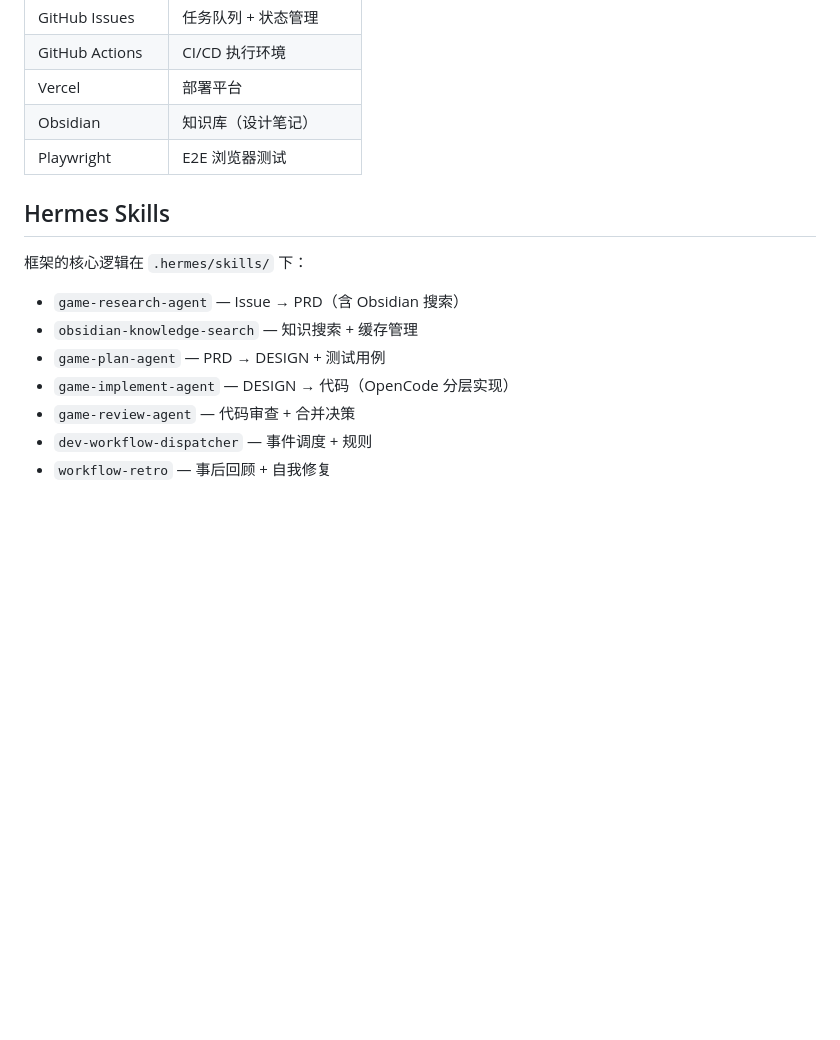
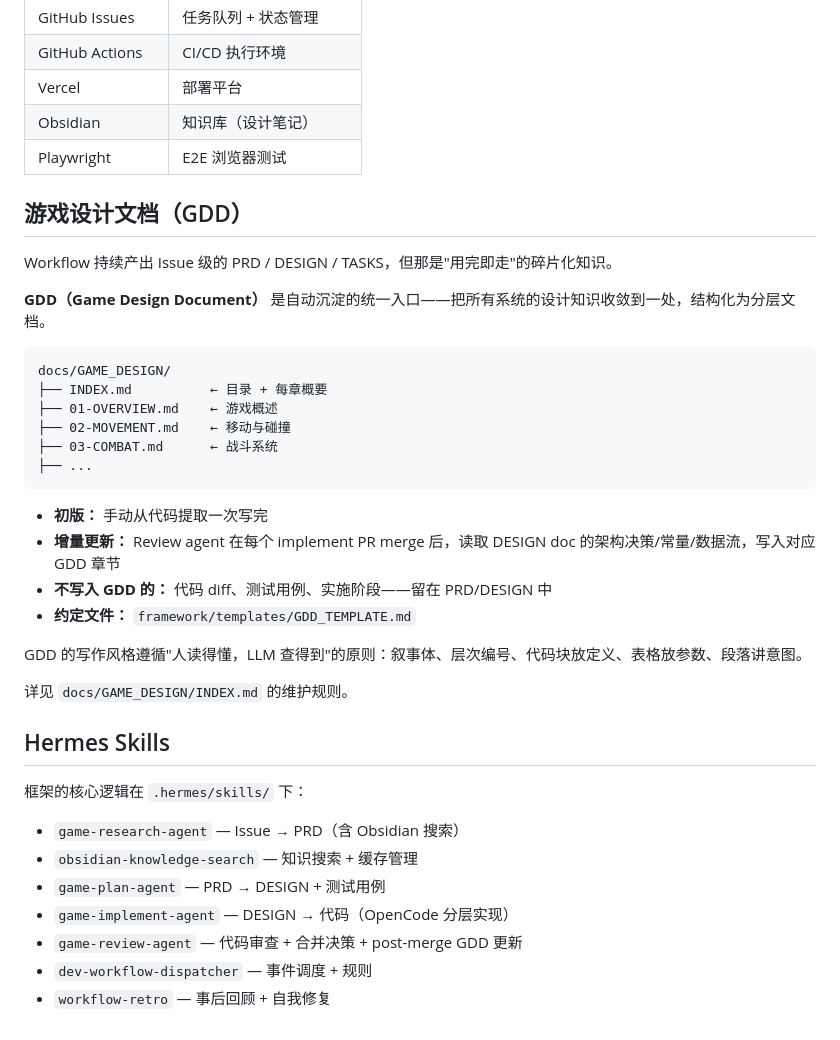
Before and after one commit to devvi/perfect-dev-agent-workflow, a Markdown page: AGENTS.md, the part around the change. Rendered like a GitHub page; blank space fills up the shorter version.

Commit message:
docs: AGENTS.md 新增 GDD 章节说明沉淀机制

````diff
--- a/AGENTS.md
+++ b/AGENTS.md
@@ -58,6 +58,30 @@
 | Obsidian | 知识库（设计笔记） |
 | Playwright | E2E 浏览器测试 |
 
+## 游戏设计文档（GDD）
+
+Workflow 持续产出 Issue 级的 PRD / DESIGN / TASKS，但那是"用完即走"的碎片化知识。
+
+**GDD（Game Design Document）** 是自动沉淀的统一入口——把所有系统的设计知识收敛到一处，结构化为分层文档。
+
+```
+docs/GAME_DESIGN/
+├── INDEX.md          ← 目录 + 每章概要
+├── 01-OVERVIEW.md    ← 游戏概述
+├── 02-MOVEMENT.md    ← 移动与碰撞
+├── 03-COMBAT.md      ← 战斗系统
+├── ...
+```
+
+- **初版：** 手动从代码提取一次写完
+- **增量更新：** Review agent 在每个 implement PR merge 后，读取 DESIGN doc 的架构决策/常量/数据流，写入对应 GDD 章节
+- **不写入 GDD 的：** 代码 diff、测试用例、实施阶段——留在 PRD/DESIGN 中
+- **约定文件：** `framework/templates/GDD_TEMPLATE.md`
+
+GDD 的写作风格遵循"人读得懂，LLM 查得到"的原则：叙事体、层次编号、代码块放定义、表格放参数、段落讲意图。
+
+详见 `docs/GAME_DESIGN/INDEX.md` 的维护规则。
+
 ## Hermes Skills
 
 框架的核心逻辑在 `.hermes/skills/` 下：
@@ -66,6 +90,6 @@
 - `obsidian-knowledge-search` — 知识搜索 + 缓存管理
 - `game-plan-agent` — PRD → DESIGN + 测试用例
 - `game-implement-agent` — DESIGN → 代码（OpenCode 分层实现）
-- `game-review-agent` — 代码审查 + 合并决策
+- `game-review-agent` — 代码审查 + 合并决策 + post-merge GDD 更新
 - `dev-workflow-dispatcher` — 事件调度 + 规则
 - `workflow-retro` — 事后回顾 + 自我修复
````
